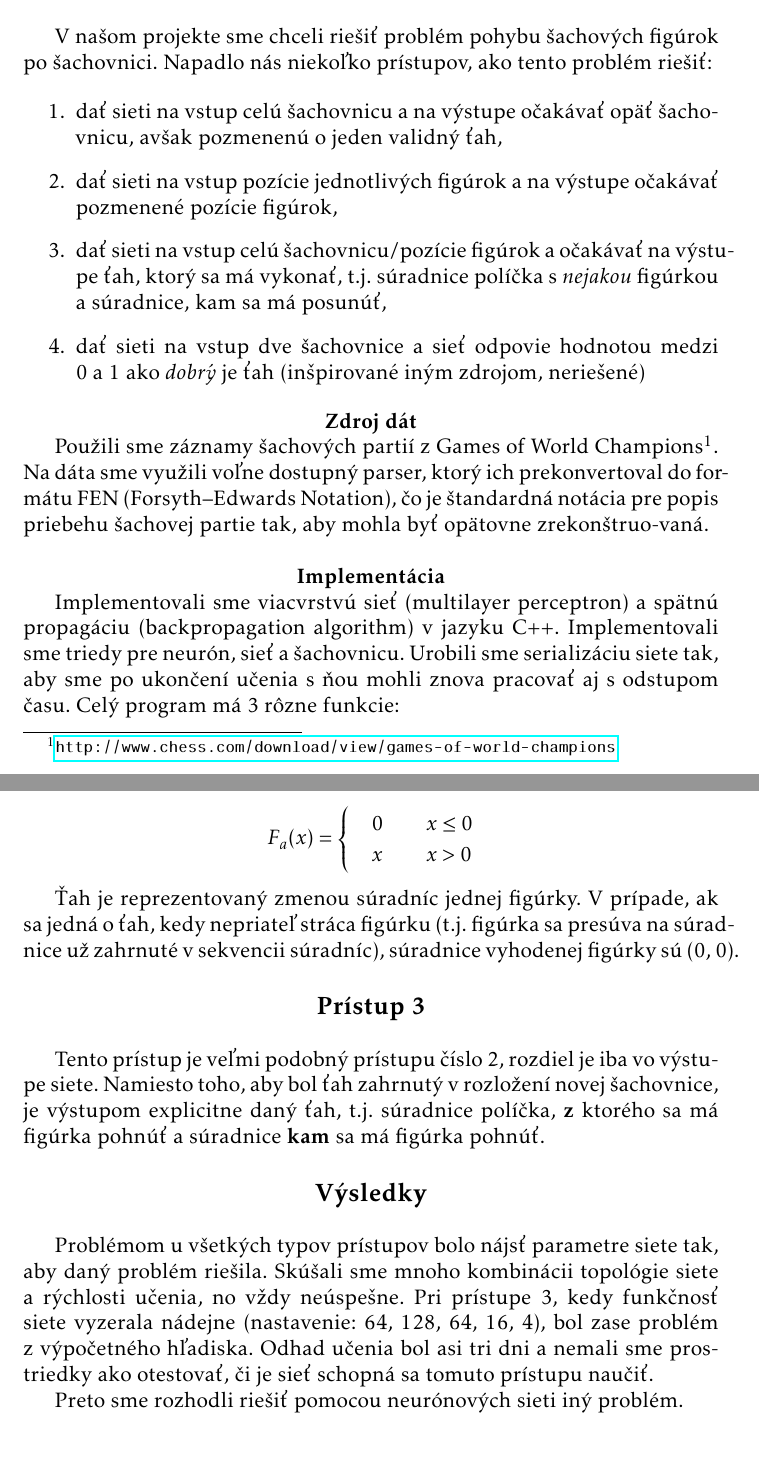
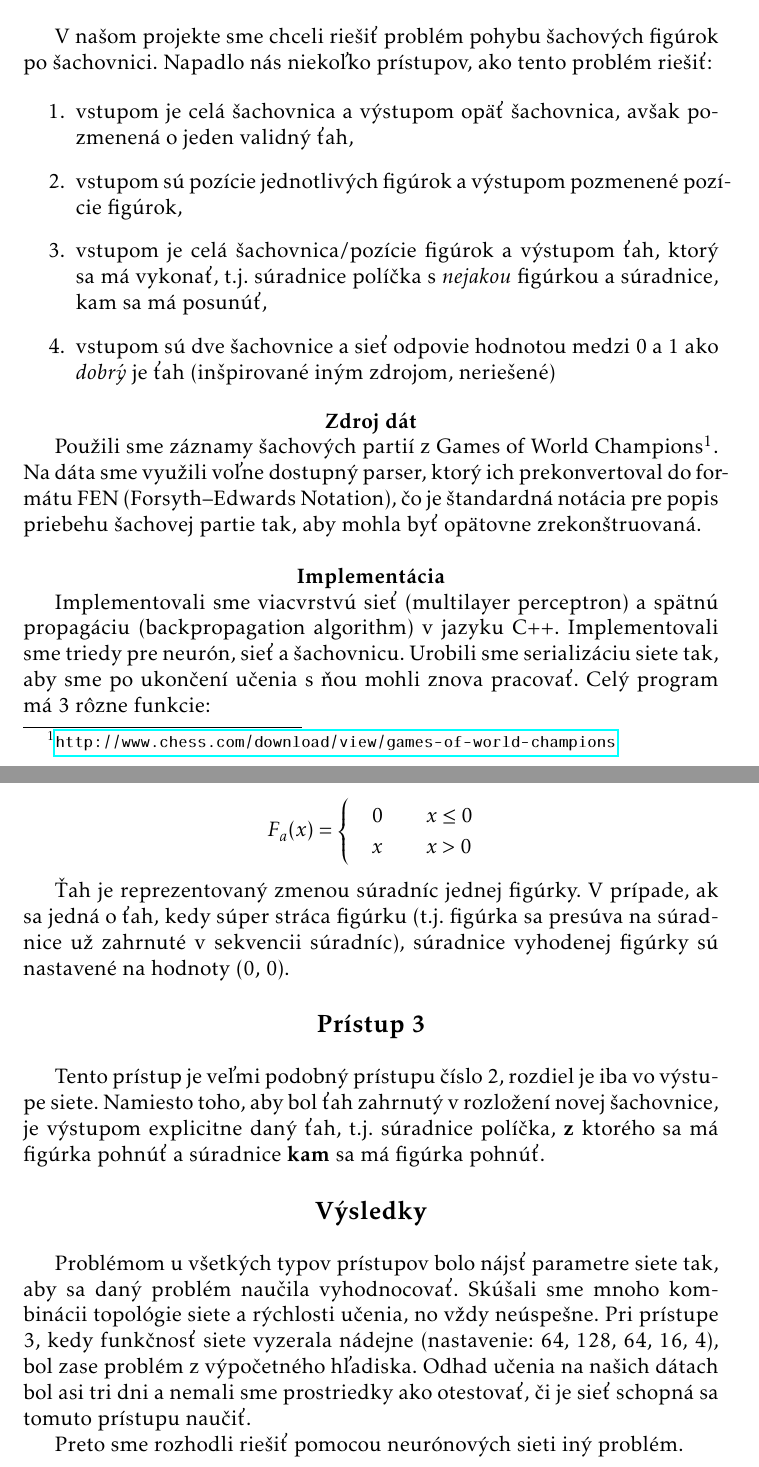
Before and after one commit to xtrojak/neuraph, a LaTeX document (report/report.tex): two parts of pages 1 and 3 of 6, joined at a grey line, cut so that both start at the same text. Compiled offline with pdfLaTeX.

Commit message:
Refinement

```diff
--- a/report/report.tex
+++ b/report/report.tex
@@ -22,19 +22,19 @@ Adam Krupička, Matej Troják
 V našom projekte sme chceli riešiť problém pohybu šachových figúrok po šachovnici. Napadlo nás niekoľko prístupov, ako tento problém riešiť:
 
 \begin{enumerate}
-\item dať sieti na vstup celú šachovnicu a na výstupe očakávať opäť šacho-vnicu, avšak pozmenenú o jeden validný ťah,
-\item dať sieti na vstup pozície jednotlivých figúrok a na výstupe očakávať pozmenené pozície figúrok,
-\item dať sieti na vstup celú šachovnicu/pozície figúrok a očakávať na~výstu-pe ťah, ktorý sa má vykonať, t.j. súradnice políčka s \textit{nejakou} figúrkou a súradnice, kam sa má posunúť,
-\item dať sieti na vstup dve šachovnice a sieť odpovie hodnotou medzi 0~a~1 ako \textit{dobrý} je ťah (inšpirované iným zdrojom, neriešené)
+\item vstupom je celá šachovnica a výstupom opäť šachovnica, avšak pozmenená o jeden validný ťah,
+\item vstupom sú pozície jednotlivých figúrok a výstupom pozmenené pozí-cie figúrok,
+\item vstupom je celá šachovnica/pozície figúrok a výstupom ťah, ktorý sa má vykonať, t.j. súradnice políčka s \textit{nejakou} figúrkou a súradnice, kam sa má posunúť,
+\item vstupom sú dve šachovnice a sieť odpovie hodnotou medzi 0~a~1 ako \textit{dobrý} je ťah (inšpirované iným zdrojom, neriešené)
 \end{enumerate}
 
 {\centering\textbf{Zdroj dát}\\}
 
-Použili sme záznamy šachových partií z Games of World Champions\footnotemark[1]\footnotetext[1]{\url{http://www.chess.com/download/view/games-of-world-champions}}. Na dáta sme využili voľne dostupný parser, ktorý ich prekonvertoval do~for-mátu FEN (Forsyth–Edwards Notation), čo je štandardná notácia pre popis priebehu šachovej partie tak, aby mohla byť opätovne zrekonštruo-vaná. \\
+Použili sme záznamy šachových partií z Games of World Champions\footnotemark[1]\footnotetext[1]{\url{http://www.chess.com/download/view/games-of-world-champions}}. Na dáta sme využili voľne dostupný parser, ktorý ich prekonvertoval do~for-mátu FEN (Forsyth–Edwards Notation), čo je štandardná notácia pre popis priebehu šachovej partie tak, aby mohla byť opätovne zrekonštruovaná. \\
 
 {\centering\textbf{Implementácia}\\}
 
-Implementovali sme viacvrstvú sieť (multilayer perceptron) a spätnú propagáciu (backpropagation algorithm) v jazyku C++. Implementovali sme triedy pre neurón, sieť a šachovnicu. Urobili sme serializáciu siete tak, aby sme po ukončení učenia s ňou mohli znova pracovať aj s odstupom času. Celý program má 3 rôzne funkcie:
+Implementovali sme viacvrstvú sieť (multilayer perceptron) a spätnú propagáciu (backpropagation algorithm) v jazyku C++. Implementovali sme triedy pre neurón, sieť a šachovnicu. Urobili sme serializáciu siete tak, aby sme po ukončení učenia s ňou mohli znova pracovať. Celý program má 3 rôzne funkcie:
 
 \begin{itemize}
 \item \textbf{new} - vytvorenie novej siete, parameter je \textit{"počet neurónov vo vrstvách"}
@@ -100,7 +100,7 @@ Pre potrebný rozsah hodnôt sme zvolili funkciu:
   \end{cases}
 \]
 
-Ťah je reprezentovaný zmenou súradníc jednej figúrky. V prípade, ak sa jedná o ťah, kedy nepriateľ stráca figúrku (t.j. figúrka sa presúva na~súrad-nice už zahrnuté v sekvencii súradníc), súradnice vyhodenej figúrky sú~(0,~0).
+Ťah je reprezentovaný zmenou súradníc jednej figúrky. V prípade, ak sa jedná o ťah, kedy súper stráca figúrku (t.j. figúrka sa presúva na~súrad-nice už zahrnuté v sekvencii súradníc), súradnice vyhodenej figúrky sú nastavené na hodnoty (0,~0).
 
 \mysmallsection{Prístup 3}
 
@@ -108,7 +108,7 @@ Tento prístup je veľmi podobný prístupu číslo 2, rozdiel je iba vo výstu-
 
 \mysmallsection{Výsledky}
 
-Problémom u všetkých typov prístupov bolo nájsť parametre siete tak, aby daný problém riešila. Skúšali sme mnoho kombinácii topológie siete a rýchlosti učenia, no vždy neúspešne. Pri prístupe 3, kedy funkčnosť siete vyzerala nádejne (nastavenie: 64, 128, 64, 16, 4), bol zase problém z výpočetného hľadiska. Odhad učenia bol asi tri dni a nemali sme prostriedky ako otestovať, či je sieť schopná sa tomuto prístupu naučiť.
+Problémom u všetkých typov prístupov bolo nájsť parametre siete tak, aby sa daný problém naučila vyhodnocovať. Skúšali sme mnoho kombinácii topológie siete a rýchlosti učenia, no vždy neúspešne. Pri prístupe 3, kedy funkčnosť siete vyzerala nádejne (nastavenie: 64, 128, 64, 16, 4), bol zase problém z výpočetného hľadiska. Odhad učenia na našich dátach bol asi tri dni a nemali sme prostriedky ako otestovať, či je sieť schopná sa tomuto prístupu naučiť.
 
 Preto sme rozhodli riešiť pomocou neurónových sieti iný problém.
 
```
Also changed, not shown: report/report.pdf, report/report.tex (12 more changed lines).
